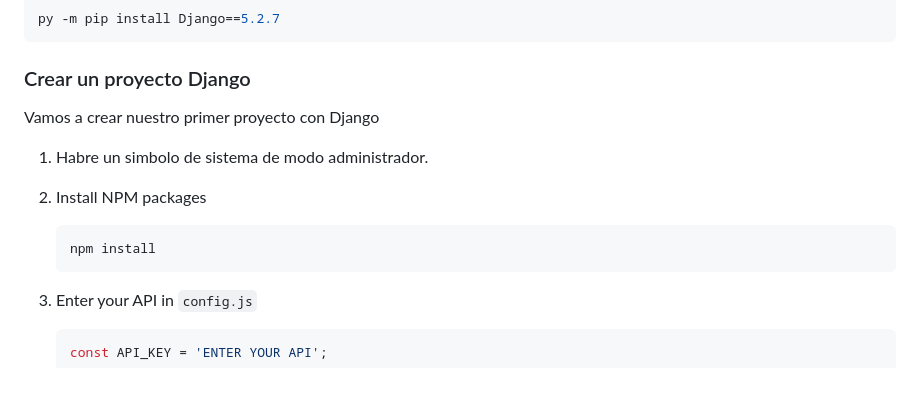
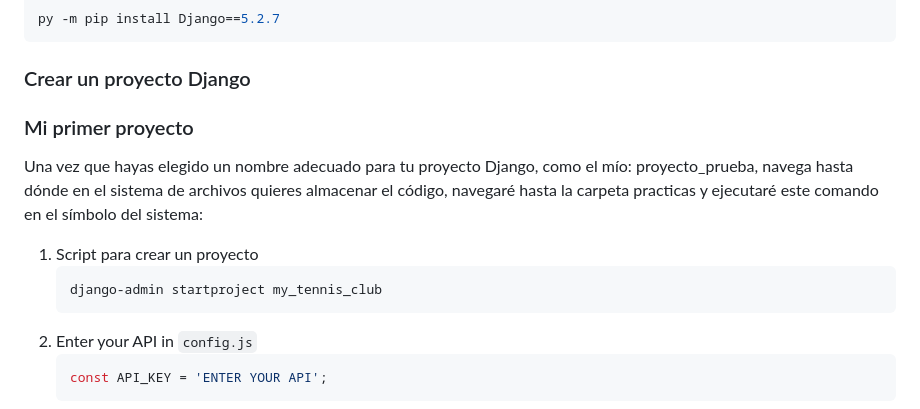
Before and after one commit to claudiopb/App-web-py-django, a Markdown page: README.md, the part around the change. GitHub-like rendering; blank space fills up the shorter version.

````diff
--- a/README.md
+++ b/README.md
@@ -28,13 +28,13 @@ Linux/macOS:
 
 
 ### Crear un proyecto Django
-<p>Vamos a crear nuestro primer proyecto con Django </p>
 
-1. Habre un simbolo de sistema de modo administrador.
+<h3>Mi primer proyecto</h3>
+<p>Una vez que hayas elegido un nombre adecuado para tu proyecto Django, como el mío: proyecto_prueba, navega hasta dónde en el sistema de archivos quieres almacenar el código, navegaré hasta la carpeta practicas y ejecutaré este comando en el símbolo del sistema:</p>
 
-2. Install NPM packages
+1. Script para crear un proyecto
    ```sh
-   npm install
+   django-admin startproject my_tennis_club
    ```
 4. Enter your API in `config.js`
    ```js
````
